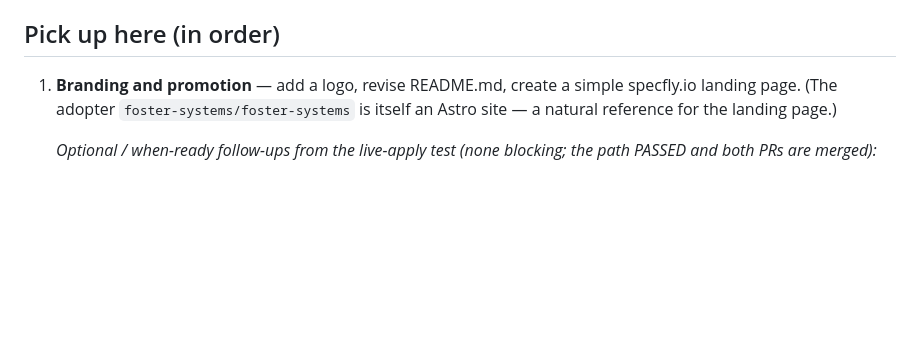
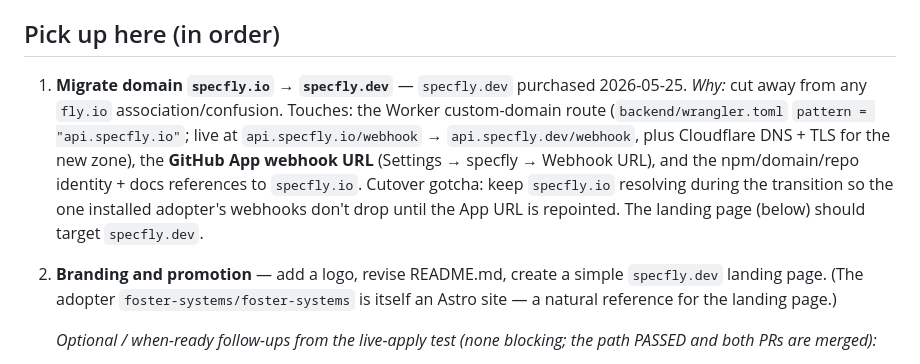
Before and after one commit to foster-systems/specfly, a Markdown page: openspec/_planning/STATUS.md, the part around one of its changes. Drawn GitHub-style; blank space fills up the shorter version.

Commit message:
docs: plan domain migration specfly.io → specfly.dev
specfly.dev purchased 2026-05-25; migrate to cut away from any fly.io
association. New top item in STATUS "Pick up here" lists the touchpoints
(Worker route in backend/wrangler.toml, Cloudflare DNS/TLS, GitHub App
webhook URL, npm/domain/repo + docs refs) and the cutover gotcha (keep
specfly.io resolving until the App webhook URL is repointed). Landing
page retargeted to specfly.dev.

Co-Authored-By: Claude Opus 4.7 (1M context) <noreply@anthropic.com>

```diff
--- a/openspec/_planning/STATUS.md
+++ b/openspec/_planning/STATUS.md
@@ -87,7 +87,16 @@ per-task detail in the briefings.
 
 ## Pick up here (in order)
 
-1. **Branding and promotion** — add a logo, revise README.md, create a simple specfly.io
+1. **Migrate domain `specfly.io` → `specfly.dev`** — `specfly.dev` purchased 2026-05-25.
+   _Why:_ cut away from any `fly.io` association/confusion. Touches: the Worker custom-domain
+   route (`backend/wrangler.toml` `pattern = "api.specfly.io"`; live at `api.specfly.io/webhook`
+   → `api.specfly.dev/webhook`, plus Cloudflare DNS + TLS for the new zone), the **GitHub App
+   webhook URL** (Settings → specfly → Webhook URL), and the npm/domain/repo identity + docs
+   references to `specfly.io`. Cutover gotcha: keep `specfly.io` resolving during the transition
+   so the one installed adopter's webhooks don't drop until the App URL is repointed. The landing
+   page (below) should target `specfly.dev`.
+
+2. **Branding and promotion** — add a logo, revise README.md, create a simple `specfly.dev`
    landing page. (The adopter `foster-systems/foster-systems` is itself an Astro site — a
    natural reference for the landing page.)
 
```
Also changed, not shown: other parts of openspec/_planning/STATUS.md (+1 -1 lines).
